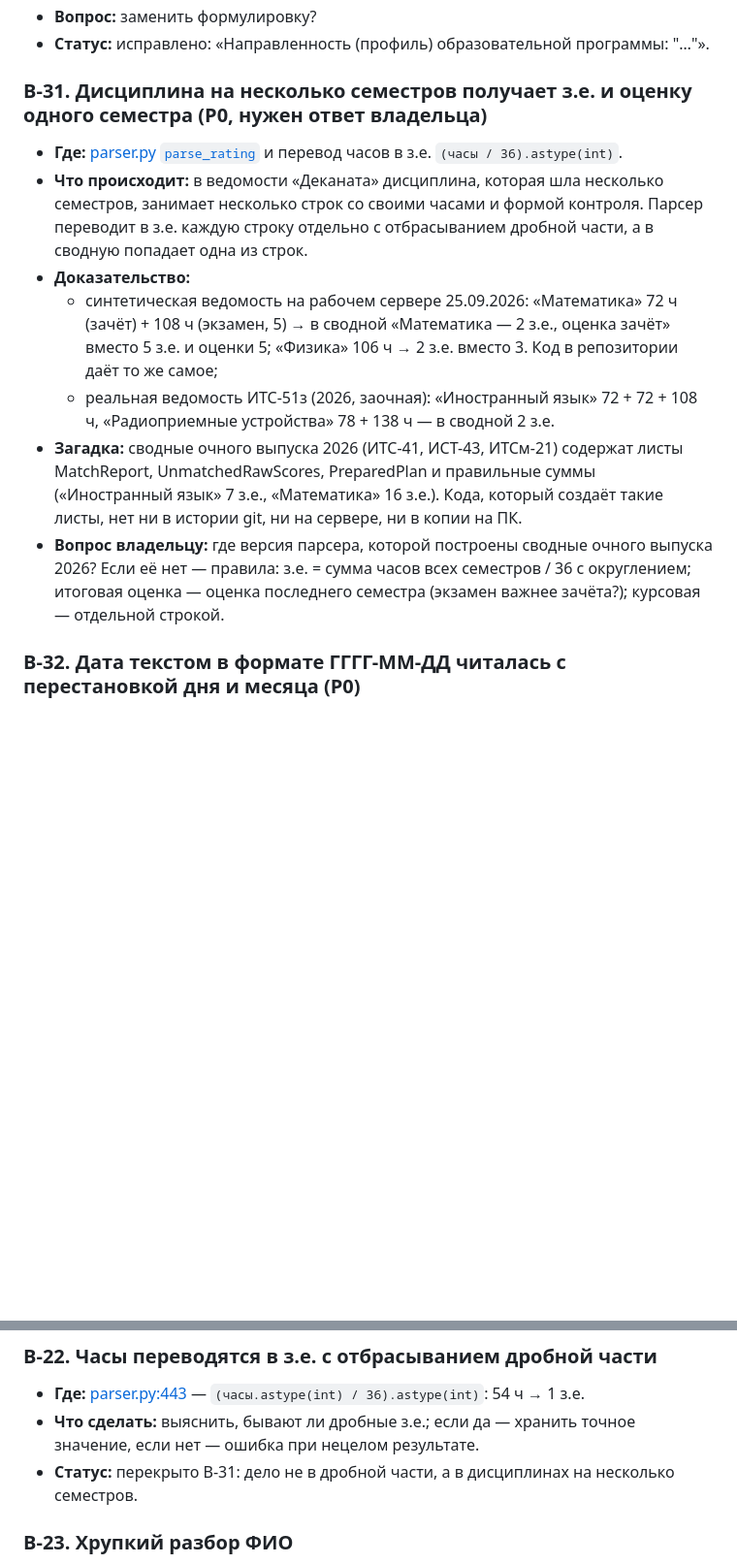
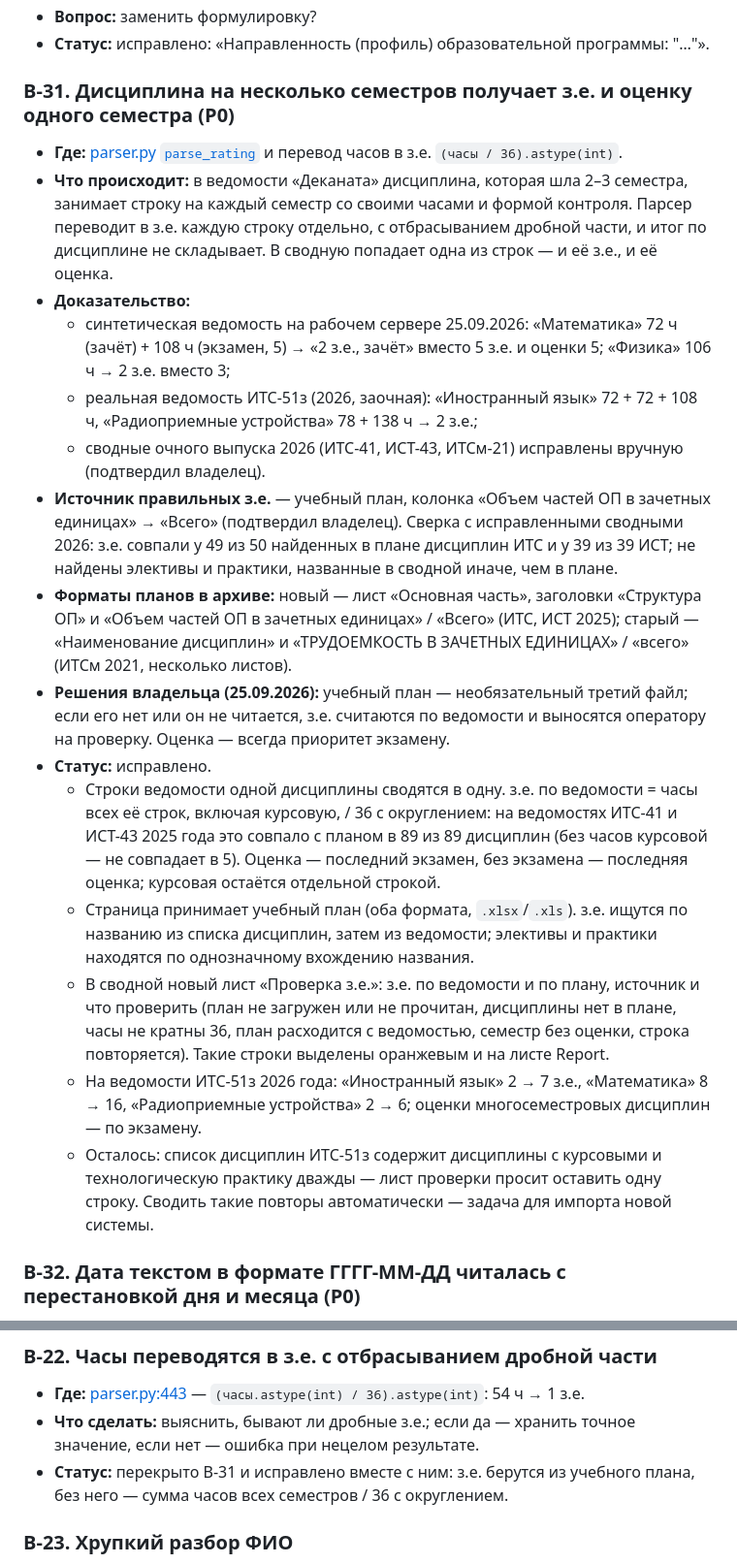
Before and after one commit to nikita-konkin/diploma_supplement_service, a Markdown page: docs/BACKLOG.md, 2 parts joined by grey strips. Shown at 97% size. Rendered like a GitHub page; blank space fills up the shorter version.

Commit message:
docs: close B-31, add postponed platform checks T-01..T-07
Co-Authored-By: Claude Opus 5.5 <noreply@anthropic.com>

```diff
--- a/docs/BACKLOG.md
+++ b/docs/BACKLOG.md
@@ -97,14 +97,22 @@
 - **Вопрос:** заменить формулировку?
 - **Статус:** исправлено: «Направленность (профиль) образовательной программы: "…"».
 
-### B-31. Дисциплина на несколько семестров получает з.е. и оценку одного семестра (P0, нужен ответ владельца)
+### B-31. Дисциплина на несколько семестров получает з.е. и оценку одного семестра (P0)
 - **Где:** [parser.py `parse_rating`](../python-engine/app/parser.py) и перевод часов в з.е. `(часы / 36).astype(int)`.
-- **Что происходит:** в ведомости «Деканата» дисциплина, которая шла несколько семестров, занимает несколько строк со своими часами и формой контроля. Парсер переводит в з.е. каждую строку отдельно с отбрасыванием дробной части, а в сводную попадает одна из строк.
+- **Что происходит:** в ведомости «Деканата» дисциплина, которая шла 2–3 семестра, занимает строку на каждый семестр со своими часами и формой контроля. Парсер переводит в з.е. каждую строку отдельно, с отбрасыванием дробной части, и итог по дисциплине не складывает. В сводную попадает одна из строк — и её з.е., и её оценка.
 - **Доказательство:**
-  - синтетическая ведомость на рабочем сервере 25.09.2026: «Математика» 72 ч (зачёт) + 108 ч (экзамен, 5) → в сводной «Математика — 2 з.е., оценка зачёт» вместо 5 з.е. и оценки 5; «Физика» 106 ч → 2 з.е. вместо 3. Код в репозитории даёт то же самое;
-  - реальная ведомость ИТС-51з (2026, заочная): «Иностранный язык» 72 + 72 + 108 ч, «Радиоприемные устройства» 78 + 138 ч — в сводной 2 з.е.
-- **Загадка:** сводные очного выпуска 2026 (ИТС-41, ИСТ-43, ИТСм-21) содержат листы MatchReport, UnmatchedRawScores, PreparedPlan и правильные суммы («Иностранный язык» 7 з.е., «Математика» 16 з.е.). Кода, который создаёт такие листы, нет ни в истории git, ни на сервере, ни в копии на ПК.
-- **Вопрос владельцу:** где версия парсера, которой построены сводные очного выпуска 2026? Если её нет — правила: з.е. = сумма часов всех семестров / 36 с округлением; итоговая оценка — оценка последнего семестра (экзамен важнее зачёта?); курсовая — отдельной строкой.
+  - синтетическая ведомость на рабочем сервере 25.09.2026: «Математика» 72 ч (зачёт) + 108 ч (экзамен, 5) → «2 з.е., зачёт» вместо 5 з.е. и оценки 5; «Физика» 106 ч → 2 з.е. вместо 3;
+  - реальная ведомость ИТС-51з (2026, заочная): «Иностранный язык» 72 + 72 + 108 ч, «Радиоприемные устройства» 78 + 138 ч → 2 з.е.;
+  - сводные очного выпуска 2026 (ИТС-41, ИСТ-43, ИТСм-21) исправлены вручную (подтвердил владелец).
+- **Источник правильных з.е.** — учебный план, колонка «Объем частей ОП в зачетных единицах» → «Всего» (подтвердил владелец). Сверка с исправленными сводными 2026: з.е. совпали у 49 из 50 найденных в плане дисциплин ИТС и у 39 из 39 ИСТ; не найдены элективы и практики, названные в сводной иначе, чем в плане.
+- **Форматы планов в архиве:** новый — лист «Основная часть», заголовки «Структура ОП» и «Объем частей ОП в зачетных единицах» / «Всего» (ИТС, ИСТ 2025); старый — «Наименование дисциплин» и «ТРУДОЕМКОСТЬ В ЗАЧЕТНЫХ ЕДИНИЦАХ» / «всего» (ИТСм 2021, несколько листов).
+- **Решения владельца (25.09.2026):** учебный план — необязательный третий файл; если его нет или он не читается, з.е. считаются по ведомости и выносятся оператору на проверку. Оценка — всегда приоритет экзамену.
+- **Статус:** исправлено.
+  - Строки ведомости одной дисциплины сводятся в одну. з.е. по ведомости = часы всех её строк, включая курсовую, / 36 с округлением: на ведомостях ИТС-41 и ИСТ-43 2025 года это совпало с планом в 89 из 89 дисциплин (без часов курсовой — не совпадает в 5). Оценка — последний экзамен, без экзамена — последняя оценка; курсовая остаётся отдельной строкой.
+  - Страница принимает учебный план (оба формата, `.xlsx`/`.xls`). з.е. ищутся по названию из списка дисциплин, затем из ведомости; элективы и практики находятся по однозначному вхождению названия.
+  - В сводной новый лист «Проверка з.е.»: з.е. по ведомости и по плану, источник и что проверить (план не загружен или не прочитан, дисциплины нет в плане, часы не кратны 36, план расходится с ведомостью, семестр без оценки, строка повторяется). Такие строки выделены оранжевым и на листе Report.
+  - На ведомости ИТС-51з 2026 года: «Иностранный язык» 2 → 7 з.е., «Математика» 8 → 16, «Радиоприемные устройства» 2 → 6; оценки многосеместровых дисциплин — по экзамену.
+  - Осталось: список дисциплин ИТС-51з содержит дисциплины с курсовыми и технологическую практику дважды — лист проверки просит оставить одну строку. Сводить такие повторы автоматически — задача для импорта новой системы.
 
 ### B-32. Дата текстом в формате ГГГГ-ММ-ДД читалась с перестановкой дня и месяца (P0)
 - **Где:** `date_only` в генераторе XML (было и в `121f4c1`): `pd.to_datetime(..., dayfirst=True)` применяет «день первым» и к ISO-датам, «2001-02-03» → 2 марта.
@@ -158,7 +166,7 @@
 ### B-22. Часы переводятся в з.е. с отбрасыванием дробной части
 - **Где:** [parser.py:443](../python-engine/app/parser.py#L443) — `(часы.astype(int) / 36).astype(int)`: 54 ч → 1 з.е.
 - **Что сделать:** выяснить, бывают ли дробные з.е.; если да — хранить точное значение, если нет — ошибка при нецелом результате.
-- **Статус:** перекрыто B-31: дело не в дробной части, а в дисциплинах на несколько семестров.
+- **Статус:** перекрыто B-31 и исправлено вместе с ним: з.е. берутся из учебного плана, без него — сумма часов всех семестров / 36 с округлением.
 
 ### B-23. Хрупкий разбор ФИО
 - **Где:** [xml_generator.py:78-88](../python-xml-engine/app/xml_generator.py#L78-L88).
```
Also changed, not shown: other parts of docs/BACKLOG.md (+12 -0 lines).
